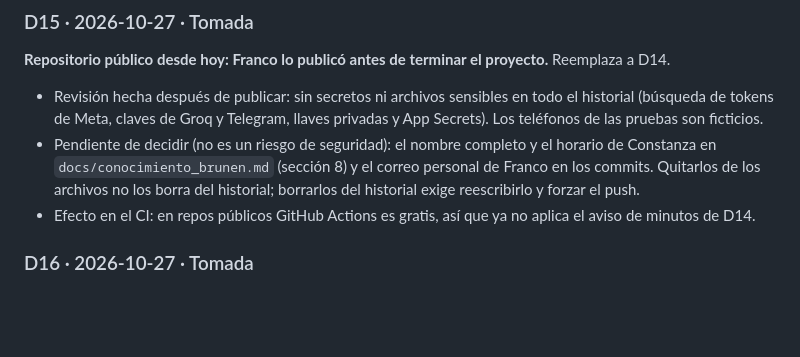
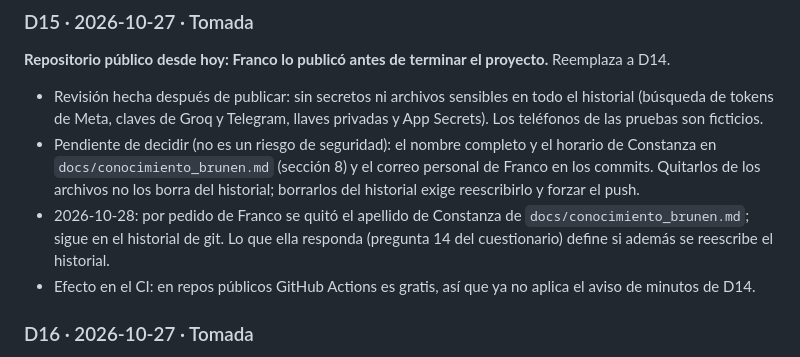
Before and after one commit to francorodriguezt/Brunen-chatbot, a Markdown page: docs/DECISIONES.md, the part around the change. Drawn GitHub-style; blank space fills up the shorter version.

```diff
--- a/docs/DECISIONES.md
+++ b/docs/DECISIONES.md
@@ -72,6 +72,7 @@ Formato: fecha · estado (Tomada / Propuesta / Descartada) · contexto · decisi
 **Repositorio público desde hoy: Franco lo publicó antes de terminar el proyecto.** Reemplaza a D14.
 - Revisión hecha después de publicar: sin secretos ni archivos sensibles en todo el historial (búsqueda de tokens de Meta, claves de Groq y Telegram, llaves privadas y App Secrets). Los teléfonos de las pruebas son ficticios.
 - Pendiente de decidir (no es un riesgo de seguridad): el nombre completo y el horario de Constanza en `docs/conocimiento_brunen.md` (sección 8) y el correo personal de Franco en los commits. Quitarlos de los archivos no los borra del historial; borrarlos del historial exige reescribirlo y forzar el push.
+- 2026-10-28: por pedido de Franco se quitó el apellido de Constanza de `docs/conocimiento_brunen.md`; sigue en el historial de git. Lo que ella responda (pregunta 14 del cuestionario) define si además se reescribe el historial.
 - Efecto en el CI: en repos públicos GitHub Actions es gratis, así que ya no aplica el aviso de minutos de D14.
 
 ### D16 · 2026-10-27 · Tomada
```
Also changed, not shown: docs/conocimiento_brunen.md (+1 -1 lines).
